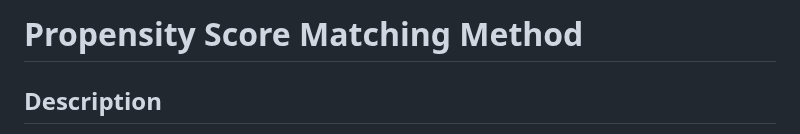
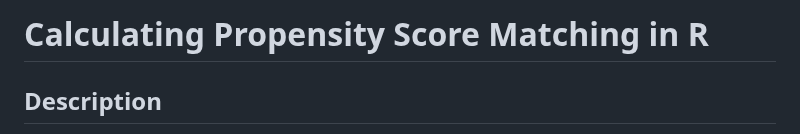
Before and after one commit to momenifi/methodHub, a Markdown page: academic_mobility_propensity_score/readme_method.md, the part around the change. GitHub-like rendering.

```diff
--- a/academic_mobility_propensity_score/readme_method.md
+++ b/academic_mobility_propensity_score/readme_method.md
@@ -1,4 +1,4 @@
-# Propensity Score Matching Method
+# Calculating Propensity Score Matching in R
 
 ## Description
 
```
